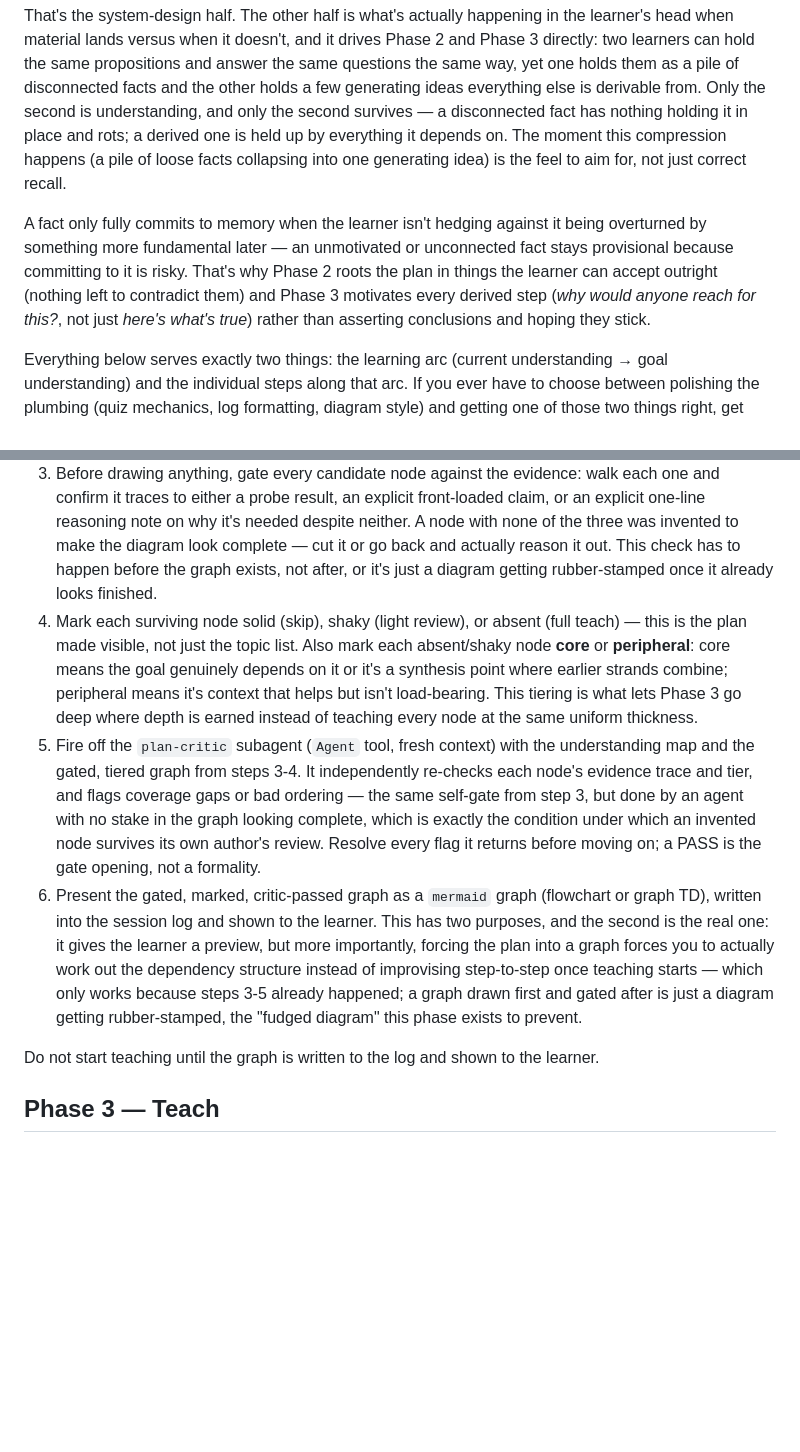
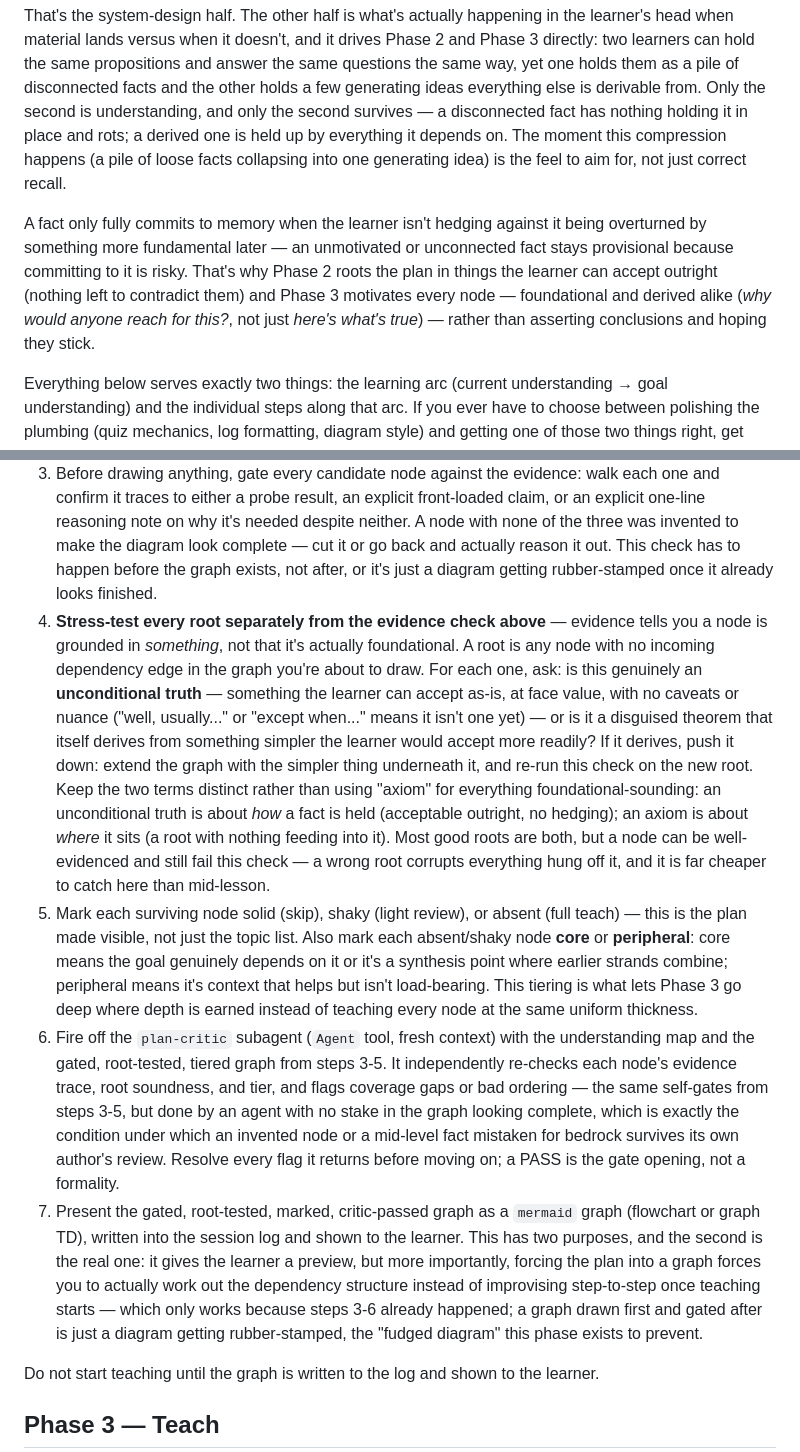
Before and after one commit to FrocketGaming/teach-me, a Markdown page: SKILL.md, 2 parts joined by grey strips. Drawn GitHub-style; blank space fills up the shorter version.

```diff
--- a/SKILL.md
+++ b/SKILL.md
@@ -15,7 +15,7 @@ That tutor's whole job is to move all the cognitive load that isn't the material
 
 That's the system-design half. The other half is what's actually happening in the learner's head when material lands versus when it doesn't, and it drives Phase 2 and Phase 3 directly: two learners can hold the same propositions and answer the same questions the same way, yet one holds them as a pile of disconnected facts and the other holds a few generating ideas everything else is derivable from. Only the second is understanding, and only the second survives — a disconnected fact has nothing holding it in place and rots; a derived one is held up by everything it depends on. The moment this compression happens (a pile of loose facts collapsing into one generating idea) is the feel to aim for, not just correct recall.
 
-A fact only fully commits to memory when the learner isn't hedging against it being overturned by something more fundamental later — an unmotivated or unconnected fact stays provisional because committing to it is risky. That's why Phase 2 roots the plan in things the learner can accept outright (nothing left to contradict them) and Phase 3 motivates every derived step (*why would anyone reach for this?*, not just *here's what's true*) rather than asserting conclusions and hoping they stick.
+A fact only fully commits to memory when the learner isn't hedging against it being overturned by something more fundamental later — an unmotivated or unconnected fact stays provisional because committing to it is risky. That's why Phase 2 roots the plan in things the learner can accept outright (nothing left to contradict them) and Phase 3 motivates every node — foundational and derived alike (*why would anyone reach for this?*, not just *here's what's true*) — rather than asserting conclusions and hoping they stick.
 
 Everything below serves exactly two things: the learning arc (current understanding → goal understanding) and the individual steps along that arc. If you ever have to choose between polishing the plumbing (quiz mechanics, log formatting, diagram style) and getting one of those two things right, get those two things right.
 
@@ -74,9 +74,10 @@ Mechanics:
 1. Using the understanding map, work out the dependency graph from the learner's current edge to the goal: which concepts must land in which order, which can be skipped because the probe showed solidity, which need to be rebuilt because the probe found a misconception (a wrong-but-confident answer needs a different fix than a blank one).
 2. Fire off the `fact-checker` subagent (`Agent` tool) on the planned content before committing to it. Every time, no exceptions — including topics that feel like "pure math" or otherwise safe. Safe-feeling content is exactly where an unchecked error slips through uncaught, and skipping the check on a case-by-case judgment call is how it silently stops happening at all. If the subagent has nothing to flag, that's a fast, cheap pass, not wasted effort.
 3. Before drawing anything, gate every candidate node against the evidence: walk each one and confirm it traces to either a probe result, an explicit front-loaded claim, or an explicit one-line reasoning note on why it's needed despite neither. A node with none of the three was invented to make the diagram look complete — cut it or go back and actually reason it out. This check has to happen before the graph exists, not after, or it's just a diagram getting rubber-stamped once it already looks finished.
-4. Mark each surviving node solid (skip), shaky (light review), or absent (full teach) — this is the plan made visible, not just the topic list. Also mark each absent/shaky node **core** or **peripheral**: core means the goal genuinely depends on it or it's a synthesis point where earlier strands combine; peripheral means it's context that helps but isn't load-bearing. This tiering is what lets Phase 3 go deep where depth is earned instead of teaching every node at the same uniform thickness.
-5. Fire off the `plan-critic` subagent (`Agent` tool, fresh context) with the understanding map and the gated, tiered graph from steps 3-4. It independently re-checks each node's evidence trace and tier, and flags coverage gaps or bad ordering — the same self-gate from step 3, but done by an agent with no stake in the graph looking complete, which is exactly the condition under which an invented node survives its own author's review. Resolve every flag it returns before moving on; a PASS is the gate opening, not a formality.
-6. Present the gated, marked, critic-passed graph as a `mermaid` graph (flowchart or graph TD), written into the session log and shown to the learner. This has two purposes, and the second is the real one: it gives the learner a preview, but more importantly, forcing the plan into a graph forces you to actually work out the dependency structure instead of improvising step-to-step once teaching starts — which only works because steps 3-5 already happened; a graph drawn first and gated after is just a diagram getting rubber-stamped, the "fudged diagram" this phase exists to prevent.
+4. **Stress-test every root separately from the evidence check above** — evidence tells you a node is grounded in *something*, not that it's actually foundational. A root is any node with no incoming dependency edge in the graph you're about to draw. For each one, ask: is this genuinely an **unconditional truth** — something the learner can accept as-is, at face value, with no caveats or nuance ("well, usually..." or "except when..." means it isn't one yet) — or is it a disguised theorem that itself derives from something simpler the learner would accept more readily? If it derives, push it down: extend the graph with the simpler thing underneath it, and re-run this check on the new root. Keep the two terms distinct rather than using "axiom" for everything foundational-sounding: an unconditional truth is about *how* a fact is held (acceptable outright, no hedging); an axiom is about *where* it sits (a root with nothing feeding into it). Most good roots are both, but a node can be well-evidenced and still fail this check — a wrong root corrupts everything hung off it, and it is far cheaper to catch here than mid-lesson.
+5. Mark each surviving node solid (skip), shaky (light review), or absent (full teach) — this is the plan made visible, not just the topic list. Also mark each absent/shaky node **core** or **peripheral**: core means the goal genuinely depends on it or it's a synthesis point where earlier strands combine; peripheral means it's context that helps but isn't load-bearing. This tiering is what lets Phase 3 go deep where depth is earned instead of teaching every node at the same uniform thickness.
+6. Fire off the `plan-critic` subagent (`Agent` tool, fresh context) with the understanding map and the gated, root-tested, tiered graph from steps 3-5. It independently re-checks each node's evidence trace, root soundness, and tier, and flags coverage gaps or bad ordering — the same self-gates from steps 3-5, but done by an agent with no stake in the graph looking complete, which is exactly the condition under which an invented node or a mid-level fact mistaken for bedrock survives its own author's review. Resolve every flag it returns before moving on; a PASS is the gate opening, not a formality.
+7. Present the gated, root-tested, marked, critic-passed graph as a `mermaid` graph (flowchart or graph TD), written into the session log and shown to the learner. This has two purposes, and the second is the real one: it gives the learner a preview, but more importantly, forcing the plan into a graph forces you to actually work out the dependency structure instead of improvising step-to-step once teaching starts — which only works because steps 3-6 already happened; a graph drawn first and gated after is just a diagram getting rubber-stamped, the "fudged diagram" this phase exists to prevent.
 
 Do not start teaching until the graph is written to the log and shown to the learner.
 
```
Also changed, not shown: other parts of SKILL.md (+3 -1 lines), agents/plan-critic.md (+5 -4 lines).
